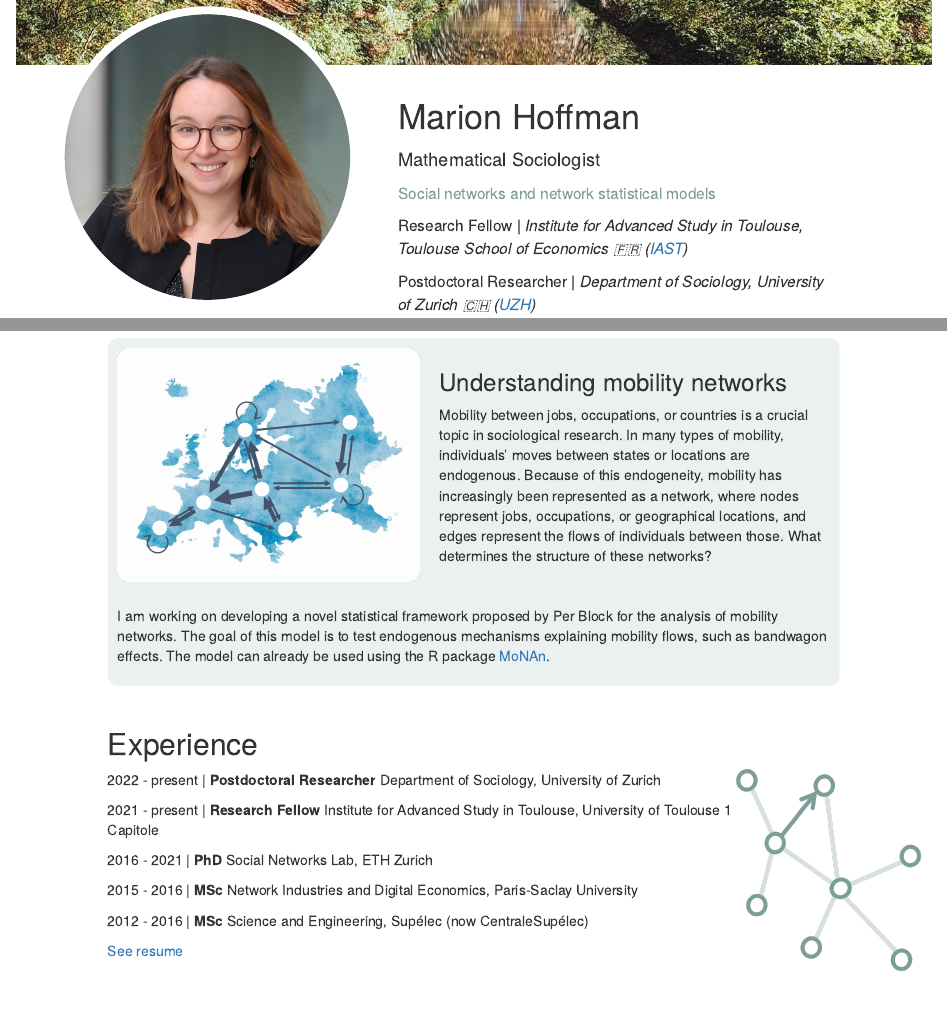
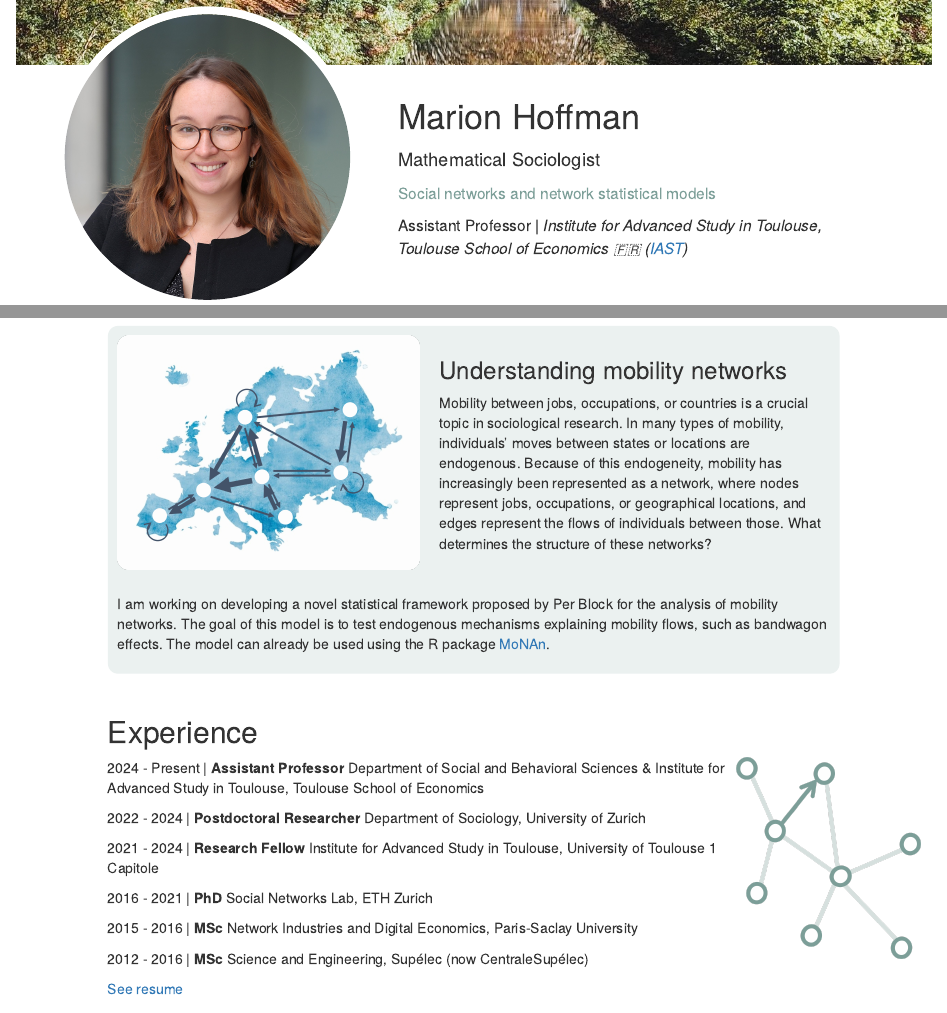
Before and after one commit to marion-hoffman/marion-hoffman.github.io, an R Markdown document (index.Rmd): the page in a window 1100 px wide, from 260 px down, and a second part further down, joined at a grey line. Rendered offline with R 4.5, knitr and Pandoc, with nearby package versions.

Commit message:
Update job

```diff
--- a/index.Rmd
+++ b/index.Rmd
@@ -15,8 +15,7 @@ output: html_document
 
 <p style="font-size:1.3em">Mathematical Sociologist</p>
 <p style="font-size:1.1em"><span style="color:#7D9F99">Social networks and network statistical models</span></p>
-<p style="font-size:1.1em">Research Fellow | *Institute for Advanced Study in Toulouse, Toulouse School of Economics 🇫🇷 ([IAST](https://www.iast.fr/people/marion-hoffman))*</p>
-<p style="font-size:1.1em">Postdoctoral Researcher | *Department of Sociology, University of Zurich 🇨🇭 ([UZH](https://www.suz.uzh.ch/de/institut/aboutus/mid_level/hoffman.html))*</p>
+<p style="font-size:1.1em">Assistant Professor | *Institute for Advanced Study in Toulouse, Toulouse School of Economics 🇫🇷 ([IAST](https://www.iast.fr/people/marion-hoffman))*</p>
 
 <br><br><br><br>
 
@@ -96,9 +95,11 @@ I am working on developing a novel statistical framework proposed by Per Block f
 
 <img src="img/net2-green.png" alt="net" style="height:200px;margin: 0px -80px 0px 0px;transform:translateX(1px);" align="right"></img>
 
-2022 - present | **Postdoctoral Researcher** Department of Sociology, University of Zurich
+2024 - Present | **Assistant Professor** Department of Social and Behavioral Sciences & Institute for Advanced Study in Toulouse, Toulouse School of Economics
 
-2021 - present | **Research Fellow** Institute for Advanced Study in Toulouse, University of Toulouse 1 Capitole
+2022 - 2024 | **Postdoctoral Researcher** Department of Sociology, University of Zurich
+
+2021 - 2024 | **Research Fellow** Institute for Advanced Study in Toulouse, University of Toulouse 1 Capitole
 
 2016 - 2021 | **PhD** Social Networks Lab, ETH Zurich
 
```
